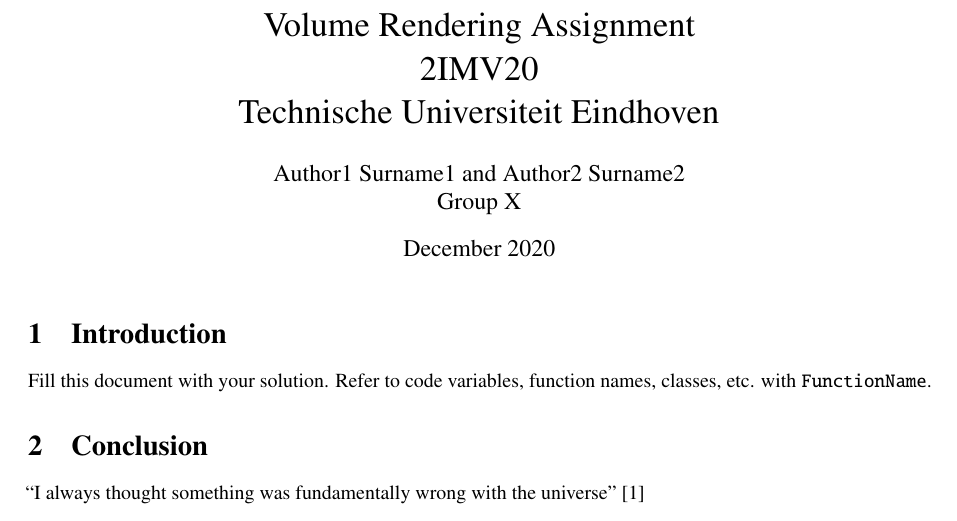
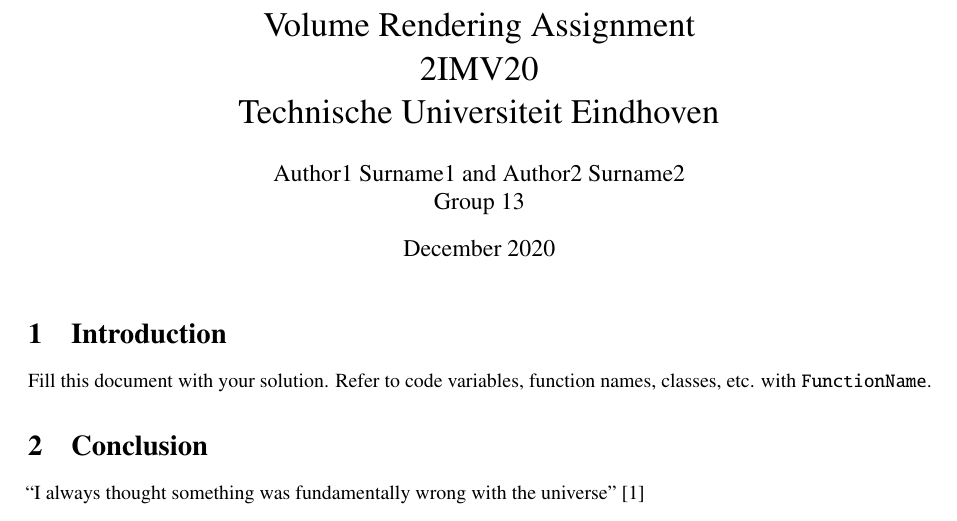
Before and after one commit to nimobeeren/2IMV20, a LaTeX document (docs/main.tex): part of the page, cut so that both start at the same text. Compiled offline with pdfLaTeX.

Commit message:
random change to docs for testing

```diff
--- a/docs/main.tex
+++ b/docs/main.tex
@@ -39,7 +39,7 @@
 \title{Volume Rendering Assignment\\2IMV20\\Technische Universiteit Eindhoven}
 
 % Authors and group. Replace with your names and group number
-\author{Author1 Surname1 and Author2 Surname2\\Group X}
+\author{Author1 Surname1 and Author2 Surname2\\Group 13}
 \date{December 2020}
 
 % Begin document
```
